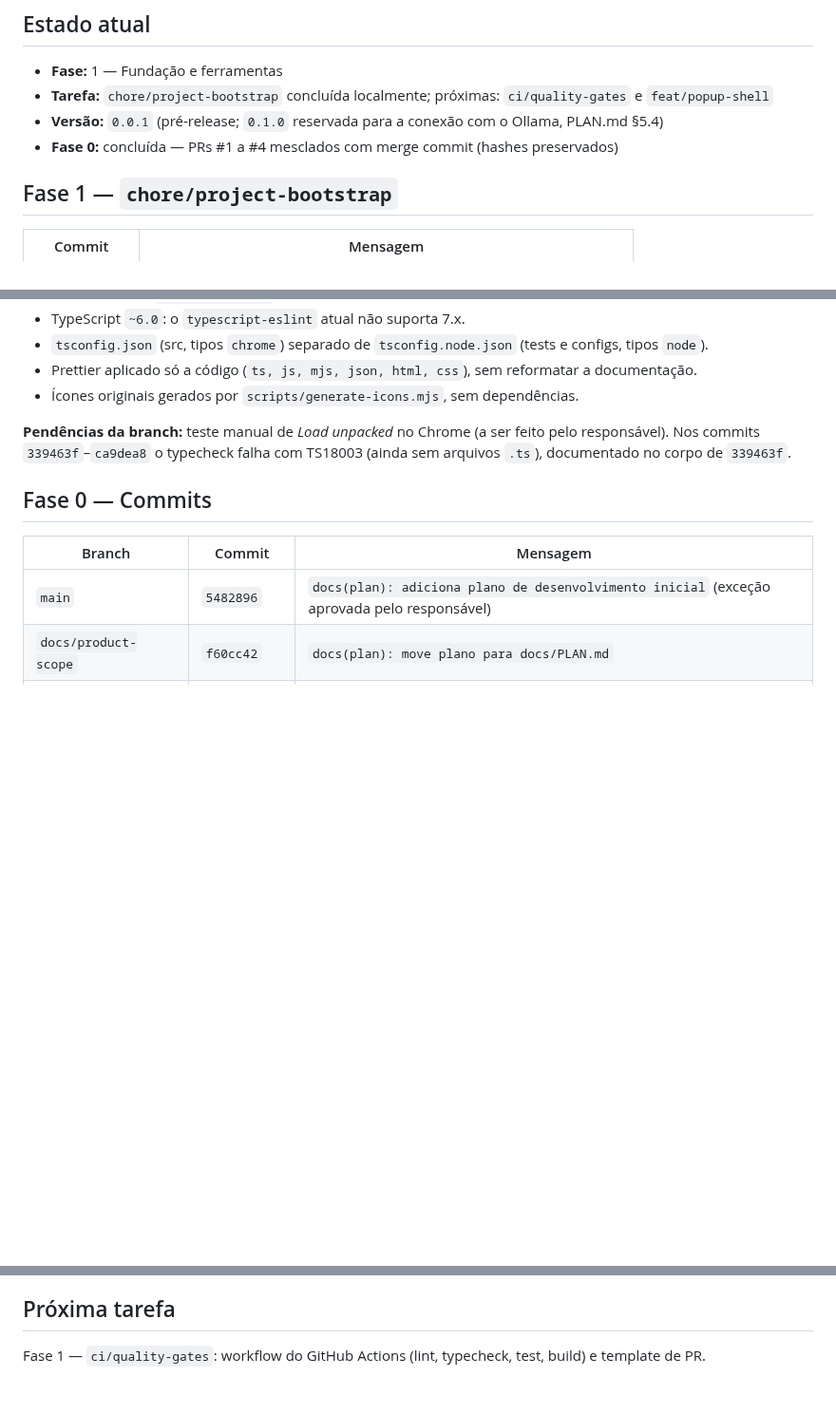
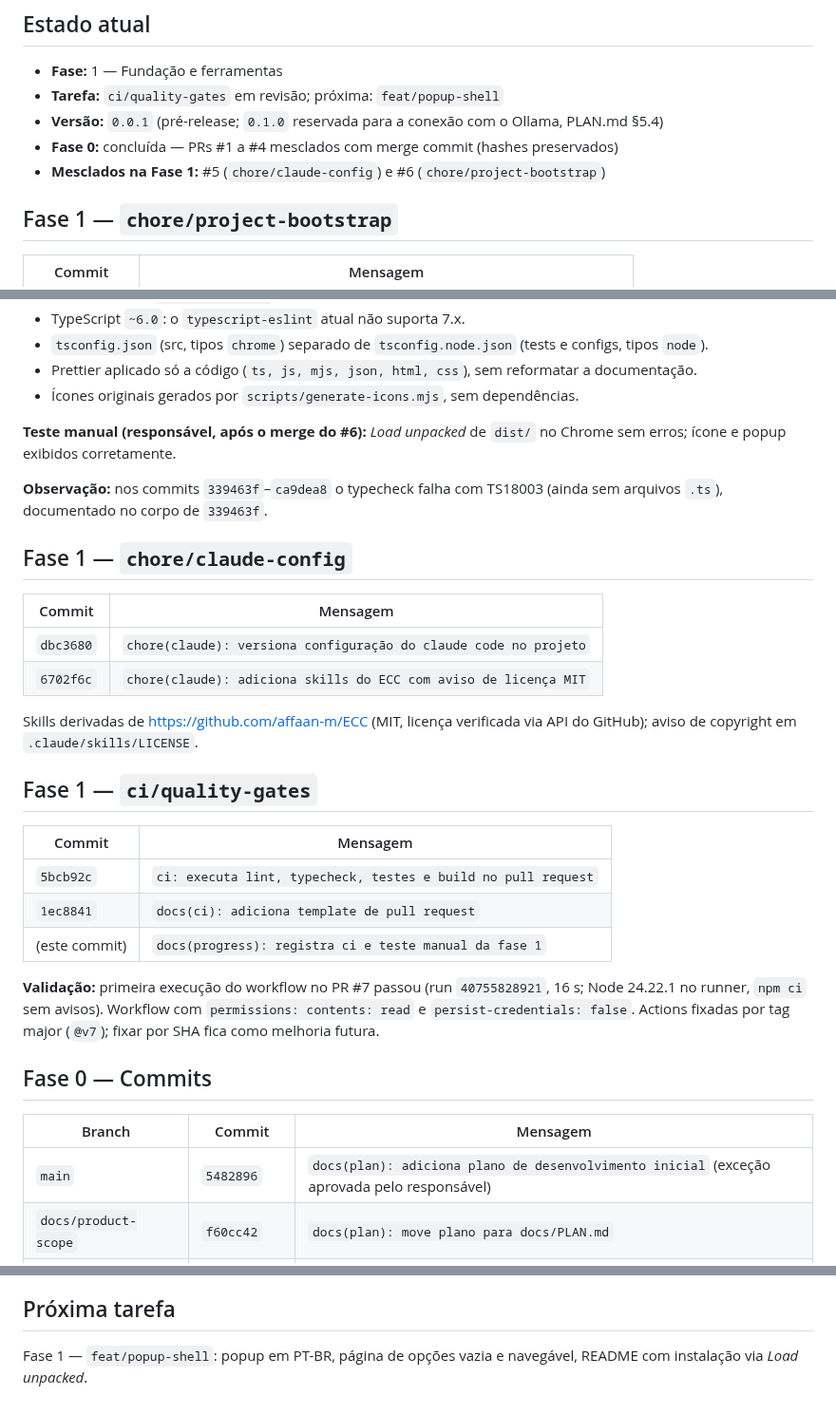
Before and after one commit to enricobarni/Lerium, a Markdown page: docs/PROGRESS.md, 3 parts joined by grey strips. Shown at 95% size. Rendered like a GitHub page; blank space fills up the shorter version.

Commit message:
docs(progress): registra ci e teste manual da fase 1
Inclui o resultado do Load unpacked feito pelo responsável, os commits de claude-config e ci, e a primeira execução verde do workflow.

```diff
--- a/docs/PROGRESS.md
+++ b/docs/PROGRESS.md
@@ -6,9 +6,10 @@
 ## Estado atual
 
 - **Fase:** 1 — Fundação e ferramentas
-- **Tarefa:** `chore/project-bootstrap` concluída localmente; próximas: `ci/quality-gates` e `feat/popup-shell`
+- **Tarefa:** `ci/quality-gates` em revisão; próxima: `feat/popup-shell`
 - **Versão:** `0.0.1` (pré-release; `0.1.0` reservada para a conexão com o Ollama, PLAN.md §5.4)
 - **Fase 0:** concluída — PRs #1 a #4 mesclados com merge commit (hashes preservados)
+- **Mesclados na Fase 1:** #5 (`chore/claude-config`) e #6 (`chore/project-bootstrap`)
 
 ## Fase 1 — `chore/project-bootstrap`
 
@@ -34,7 +35,28 @@
 - Prettier aplicado só a código (`ts, js, mjs, json, html, css`), sem reformatar a documentação.
 - Ícones originais gerados por `scripts/generate-icons.mjs`, sem dependências.
 
-**Pendências da branch:** teste manual de *Load unpacked* no Chrome (a ser feito pelo responsável). Nos commits `339463f`–`ca9dea8` o typecheck falha com TS18003 (ainda sem arquivos `.ts`), documentado no corpo de `339463f`.
+**Teste manual (responsável, após o merge do #6):** *Load unpacked* de `dist/` no Chrome sem erros; ícone e popup exibidos corretamente.
+
+**Observação:** nos commits `339463f`–`ca9dea8` o typecheck falha com TS18003 (ainda sem arquivos `.ts`), documentado no corpo de `339463f`.
+
+## Fase 1 — `chore/claude-config`
+
+| Commit | Mensagem |
+|---|---|
+| `dbc3680` | `chore(claude): versiona configuração do claude code no projeto` |
+| `6702f6c` | `chore(claude): adiciona skills do ECC com aviso de licença MIT` |
+
+Skills derivadas de https://github.com/affaan-m/ECC (MIT, licença verificada via API do GitHub); aviso de copyright em `.claude/skills/LICENSE`.
+
+## Fase 1 — `ci/quality-gates`
+
+| Commit | Mensagem |
+|---|---|
+| `5bcb92c` | `ci: executa lint, typecheck, testes e build no pull request` |
+| `1ec8841` | `docs(ci): adiciona template de pull request` |
+| (este commit) | `docs(progress): registra ci e teste manual da fase 1` |
+
+**Validação:** primeira execução do workflow no PR #7 passou (run `40755828921`, 16 s; Node 24.22.1 no runner, `npm ci` sem avisos). Workflow com `permissions: contents: read` e `persist-credentials: false`. Actions fixadas por tag major (`@v7`); fixar por SHA fica como melhoria futura.
 
 ## Fase 0 — Commits
 
@@ -89,4 +111,4 @@ Ordem de merge: `docs/product-scope` → `docs/architecture` → `docs/agent-rul
 
 ## Próxima tarefa
 
-Fase 1 — `ci/quality-gates`: workflow do GitHub Actions (lint, typecheck, test, build) e template de PR.
+Fase 1 — `feat/popup-shell`: popup em PT-BR, página de opções vazia e navegável, README com instalação via *Load unpacked*.
```
